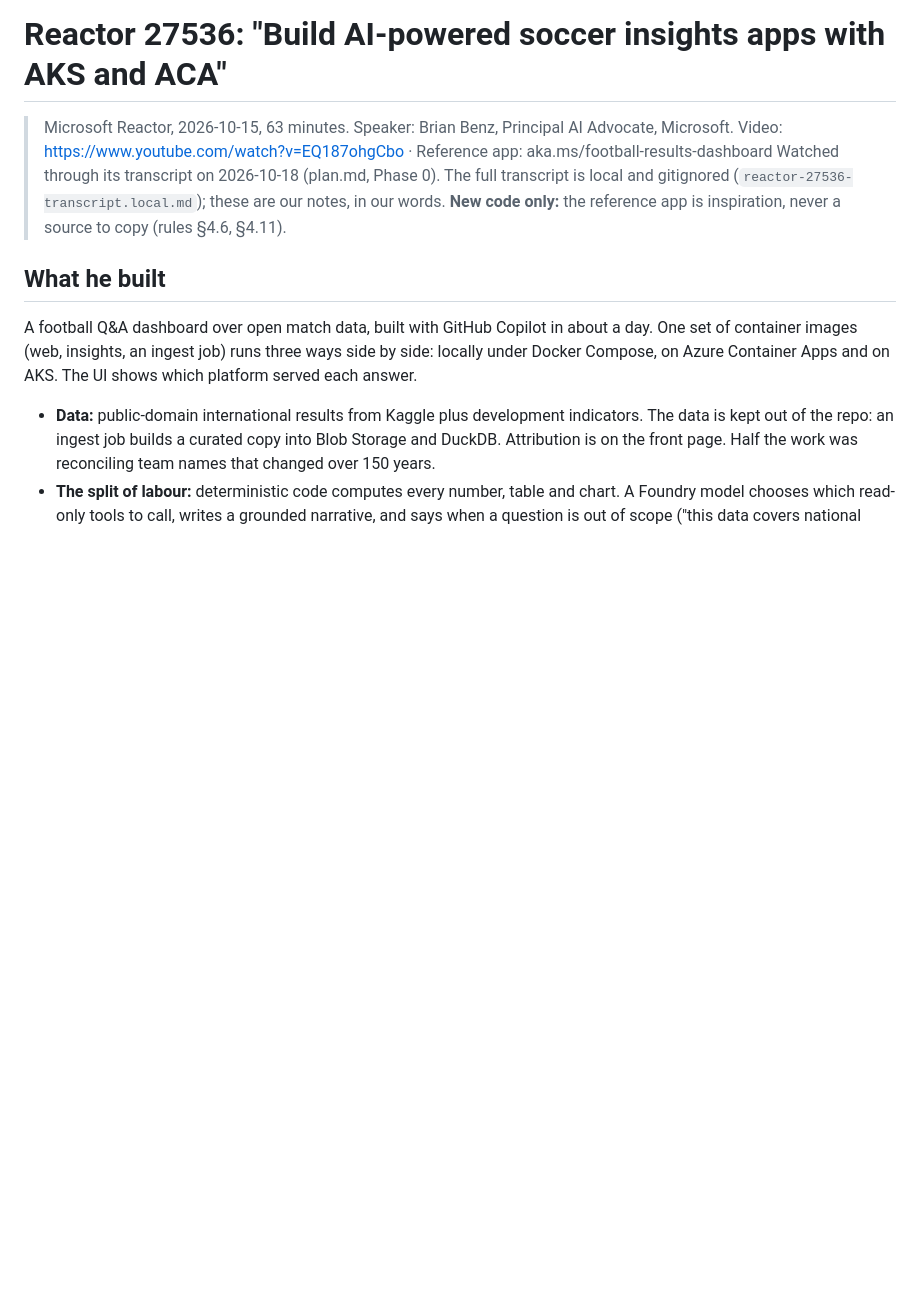
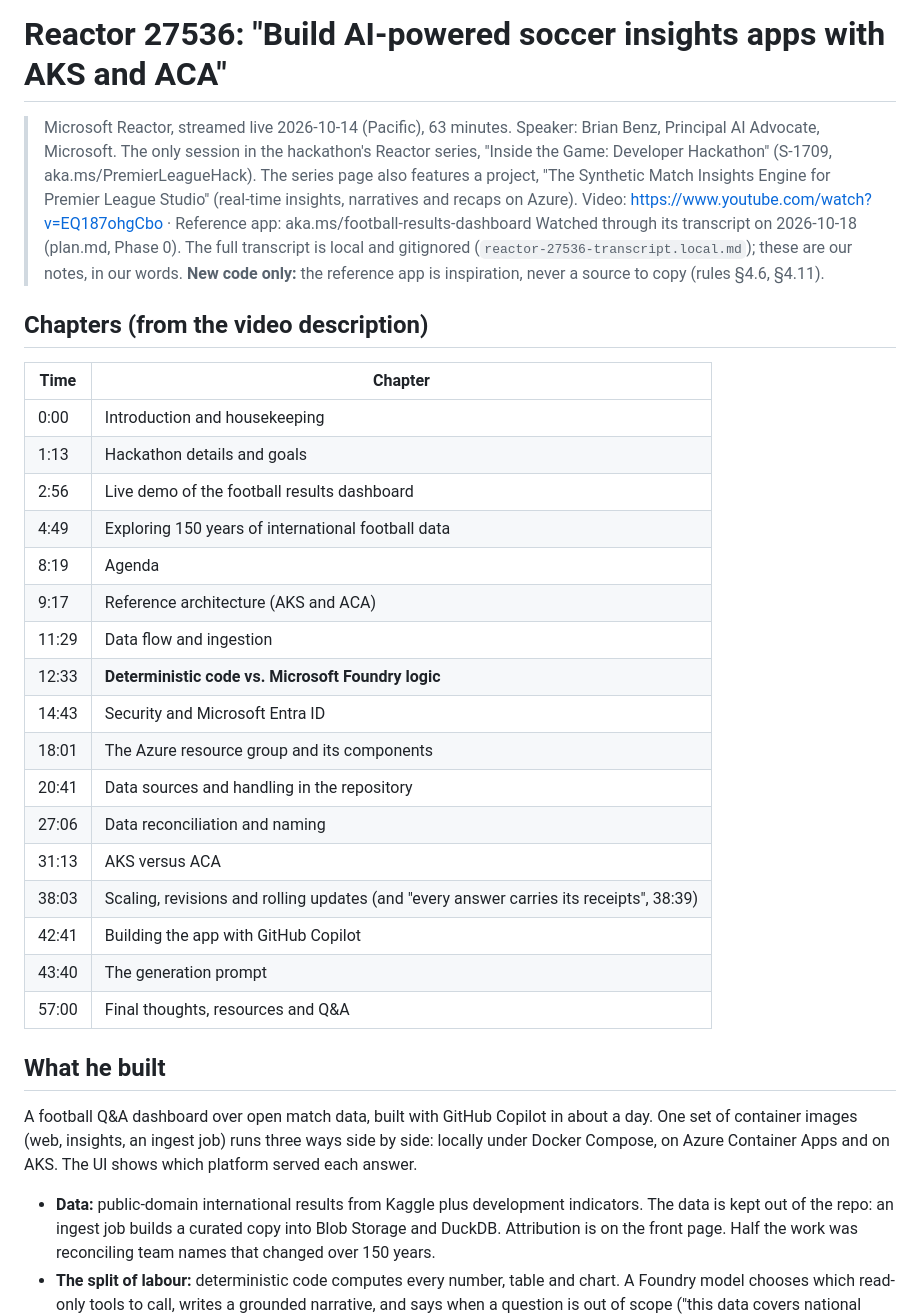
Before and after one commit to matx104/HUDHUD, a Markdown page: docs/reference/reactor-27536.md, the part around the change. GitHub-like rendering; blank space fills up the shorter version.

Commit message:
docs: Reactor 27536 chapters, series and its featured project
Co-Authored-By: Claude Opus 5.5 <noreply@anthropic.com>
Claude-Session: https://claude.ai/code/session_014r1XEP9YgwmGZXp4NEnBqM

```diff
--- a/docs/reference/reactor-27536.md
+++ b/docs/reference/reactor-27536.md
@@ -1,10 +1,33 @@
 # Reactor 27536: "Build AI-powered soccer insights apps with AKS and ACA"
 
-> Microsoft Reactor, 2026-10-15, 63 minutes. Speaker: Brian Benz, Principal AI Advocate, Microsoft.
+> Microsoft Reactor, streamed live 2026-10-14 (Pacific), 63 minutes. Speaker: Brian Benz, Principal AI Advocate, Microsoft.
+> The only session in the hackathon's Reactor series, "Inside the Game: Developer Hackathon" (S-1709, aka.ms/PremierLeagueHack). The series page also features a project, "The Synthetic Match Insights Engine for Premier League Studio" (real-time insights, narratives and recaps on Azure).
 > Video: https://www.youtube.com/watch?v=EQ187ohgCbo · Reference app: aka.ms/football-results-dashboard
 > Watched through its transcript on 2026-10-18 (plan.md, Phase 0). The full transcript is local and
 > gitignored (`reactor-27536-transcript.local.md`); these are our notes, in our words.
 > **New code only:** the reference app is inspiration, never a source to copy (rules §4.6, §4.11).
+
+## Chapters (from the video description)
+
+| Time | Chapter |
+|---|---|
+| 0:00 | Introduction and housekeeping |
+| 1:13 | Hackathon details and goals |
+| 2:56 | Live demo of the football results dashboard |
+| 4:49 | Exploring 150 years of international football data |
+| 8:19 | Agenda |
+| 9:17 | Reference architecture (AKS and ACA) |
+| 11:29 | Data flow and ingestion |
+| 12:33 | **Deterministic code vs. Microsoft Foundry logic** |
+| 14:43 | Security and Microsoft Entra ID |
+| 18:01 | The Azure resource group and its components |
+| 20:41 | Data sources and handling in the repository |
+| 27:06 | Data reconciliation and naming |
+| 31:13 | AKS versus ACA |
+| 38:03 | Scaling, revisions and rolling updates (and "every answer carries its receipts", 38:39) |
+| 42:41 | Building the app with GitHub Copilot |
+| 43:40 | The generation prompt |
+| 57:00 | Final thoughts, resources and Q&A |
 
 ## What he built
 
```
